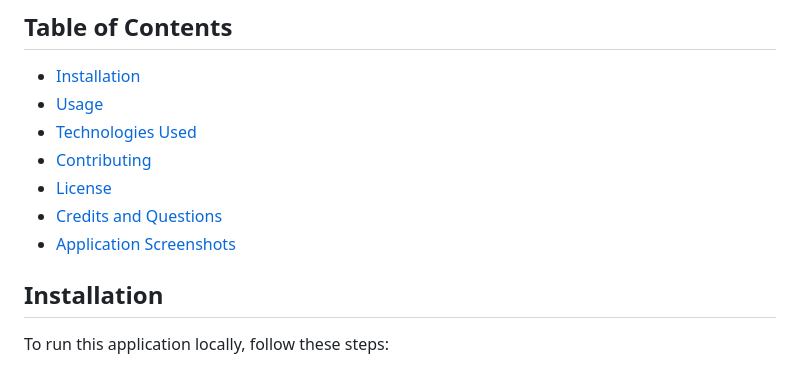
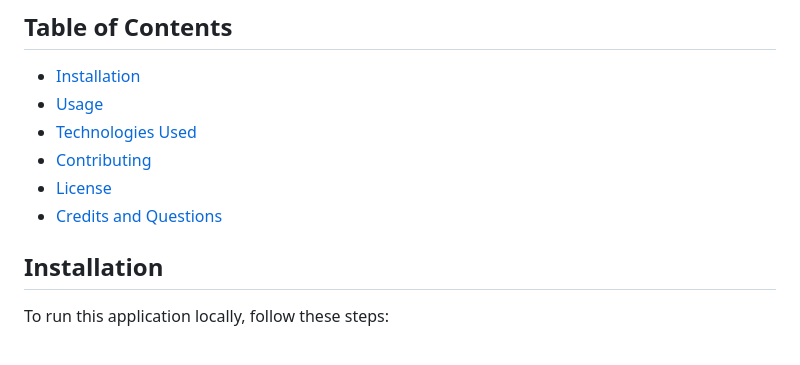
Before and after one commit to rune-encoder/Text-Editor, a Markdown page: README.md, the part around the change. Rendered like a GitHub page.

```diff
--- a/README.md
+++ b/README.md
@@ -36,7 +36,6 @@ This project incorporates the use of various web technologies, including Progres
 - [Contributing](#contributing)
 - [License](#license)
 - [Credits and Questions](#credits-and-questions)
-- [Application Screenshots](#application-screenshots)
 
 ## Installation
 
```
Also changed, not shown: assets/IndexDB.png (added), assets/Installed-App.png (added).
